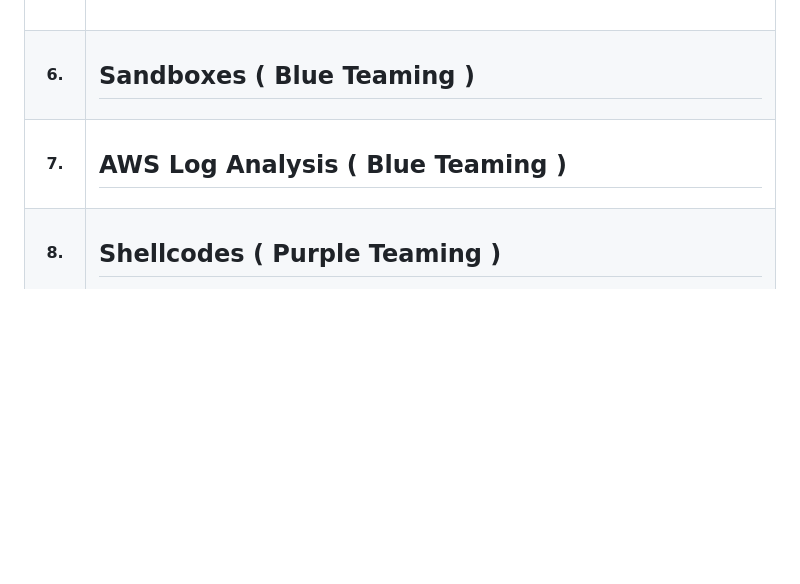
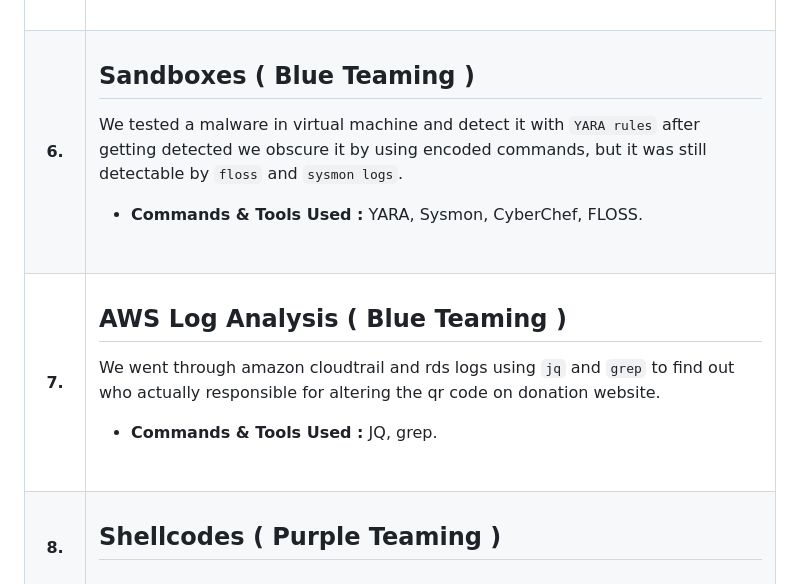
Before and after one commit to Chirag8023/THM-AdventOfCyber2024, a Markdown page: README.md, the part around one of its changes. Drawn GitHub-style; blank space fills up the shorter version.

```diff
--- a/README.md
+++ b/README.md
@@ -55,12 +55,19 @@ We used the `Burp Suite` to intercept request and response and try to findout if
 <tr><th>6.</th><td>
 
 ## Sandboxes ( Blue Teaming )
+We tested a malware in virtual machine and detect it with `YARA rules` after getting detected we obscure it by using encoded commands, but it was still detectable by `floss` and `sysmon logs`.
+
+- **Commands & Tools Used :** YARA, Sysmon, CyberChef, FLOSS.
+<br>
 </td></tr>
 
 <tr><th>7.</th><td>
 
 ## AWS Log Analysis ( Blue Teaming )
+We went through amazon cloudtrail and rds logs using `jq` and `grep` to find out who actually responsible for altering the qr code on donation website.
 
+- **Commands & Tools Used :** JQ, grep.
+<br>
 </td></tr>
 
 <tr><th>8.</th><td>
```
Also changed, not shown: other parts of README.md (+17 -0 lines).
